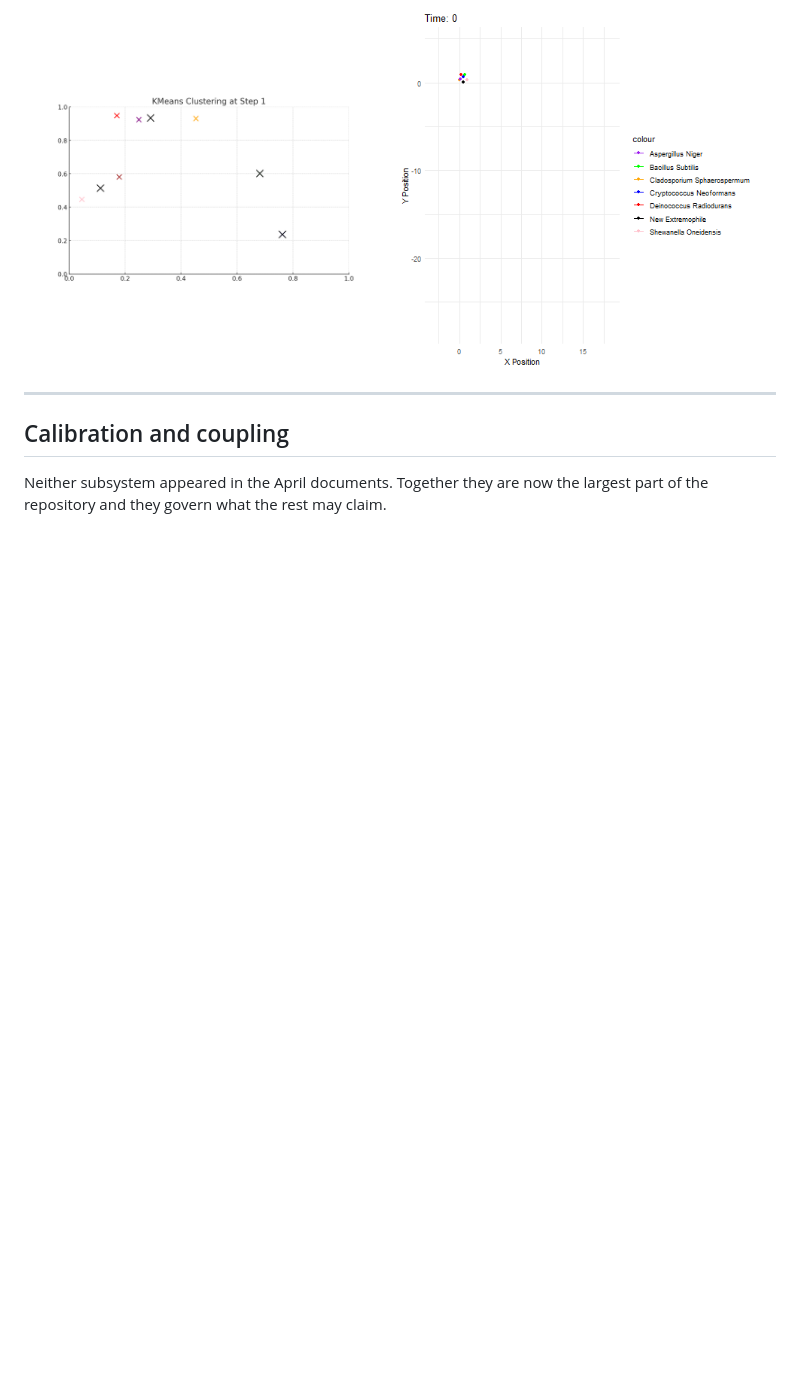
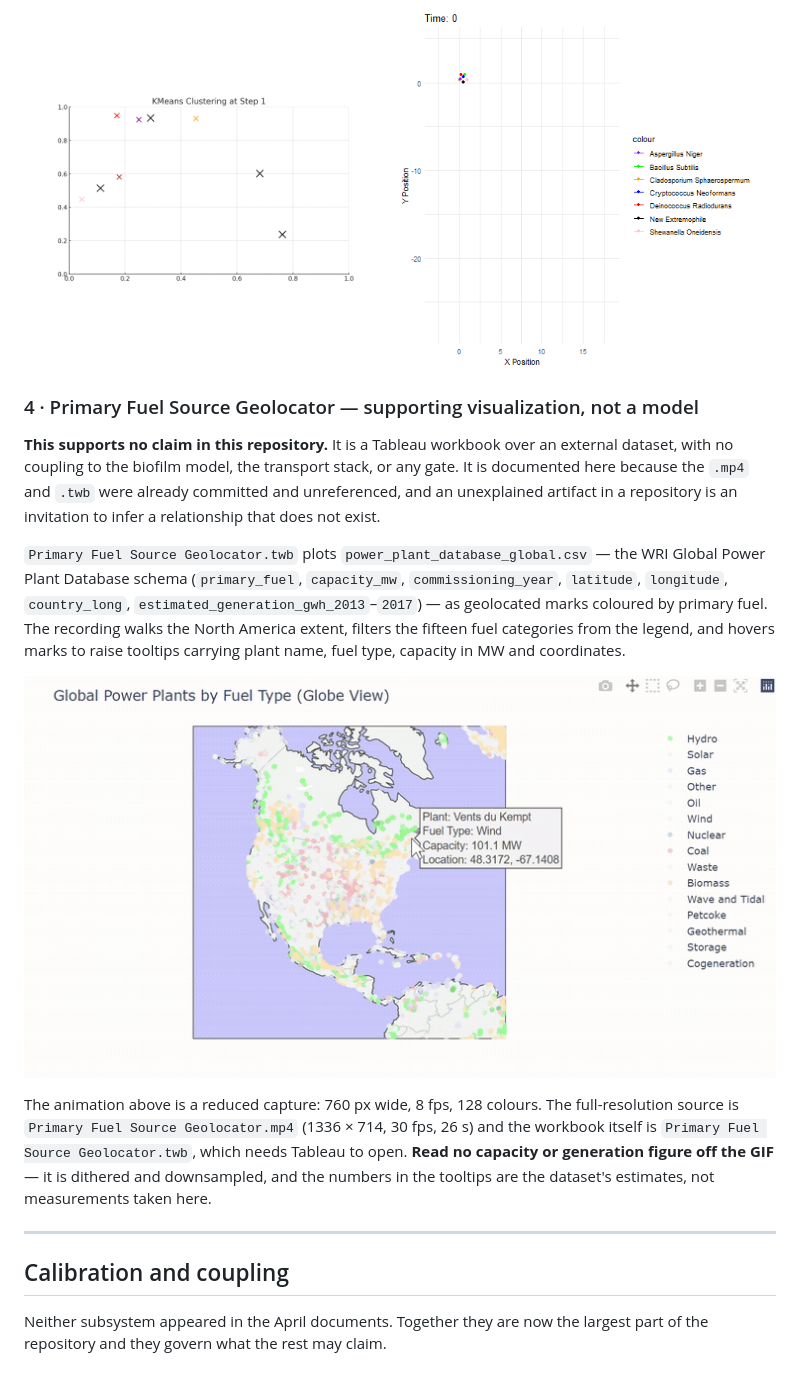
Before and after one commit to aurascoper/Biofilms, a Markdown page: README.md, the part around the change. GitHub-like rendering; pictures changed too: primary_fuel_source_geolocator.gif (added); blank space fills up the shorter version.

Commit message:
README: document the fuel-source geolocator, and say what it is not
The `.mp4` and `.twb` have been committed since August and referenced
nowhere. An unexplained artifact in a repository is an invitation to
infer a relationship that does not exist -- and in this one, where the
whole discipline is about what may and may not be claimed, an
unattributed visualization sitting next to the simulation outputs is
exactly the wrong kind of silence.

So the section leads with what it is NOT: a Tableau workbook over an
external dataset, no coupling to the biofilm model, the transport stack,
or any gate, supporting no claim here.

What it actually is, read out of the workbook rather than guessed:
`power_plant_database_global.csv` on the WRI Global Power Plant Database
schema -- primary_fuel, capacity_mw, commissioning_year, latitude,
longitude, country_long, estimated_generation_gwh_2013 through 2017 --
plotted as geolocated marks coloured by primary fuel. The recording walks
the North America extent, filters fifteen fuel categories from the
legend, and hovers marks for tooltips carrying plant name, fuel, capacity
in MW and coordinates.

GIF RATHER THAN THE MP4 BECAUSE GITHUB WILL NOT PLAY A REPOSITORY-RELATIVE
MP4 in a README -- the tag is sanitised, so the video would render as
nothing at all. 760 px, 8 fps, 128 colours, 0.75 MB, which sits inside the
0.2-1.3 MB band of the GIFs already embedded here. The full-resolution
source and the workbook are both named in the section for anyone who
wants the real thing.

The section also says not to read capacity or generation figures off the
GIF: it is dithered and downsampled, and those tooltip numbers are the
dataset's own estimates rather than anything measured in this repository.

No claims-ledger row: the section asserts no quantity. If a later revision
starts reading numbers off this visualization, that revision needs one.

Co-Authored-By: Claude Opus 5 <noreply@anthropic.com>

```diff
--- a/README.md
+++ b/README.md
@@ -501,6 +501,28 @@ niche-partitioning claim.
 <img src="biofilm_dynamics_7_species.gif" width="48%" alt="7-species biofilm dynamics">
 </p>
 
+### 4 · Primary Fuel Source Geolocator — supporting visualization, not a model
+
+**This supports no claim in this repository.** It is a Tableau workbook over an external dataset,
+with no coupling to the biofilm model, the transport stack, or any gate. It is documented here
+because the `.mp4` and `.twb` were already committed and unreferenced, and an unexplained artifact
+in a repository is an invitation to infer a relationship that does not exist.
+
+`Primary Fuel Source Geolocator.twb` plots `power_plant_database_global.csv` — the WRI Global Power
+Plant Database schema (`primary_fuel`, `capacity_mw`, `commissioning_year`, `latitude`, `longitude`,
+`country_long`, `estimated_generation_gwh_2013`–`2017`) — as geolocated marks coloured by primary
+fuel. The recording walks the North America extent, filters the fifteen fuel categories from the
+legend, and hovers marks to raise tooltips carrying plant name, fuel type, capacity in MW and
+coordinates.
+
+![Primary Fuel Source Geolocator — global power plants by fuel type](primary_fuel_source_geolocator.gif)
+
+The animation above is a reduced capture: 760 px wide, 8 fps, 128 colours. The full-resolution
+source is `Primary Fuel Source Geolocator.mp4` (1336 × 714, 30 fps, 26 s) and the workbook itself is
+`Primary Fuel Source Geolocator.twb`, which needs Tableau to open. **Read no capacity or generation
+figure off the GIF** — it is dithered and downsampled, and the numbers in the tooltips are the
+dataset's estimates, not measurements taken here.
+
 ---
 
 ## Calibration and coupling
```
